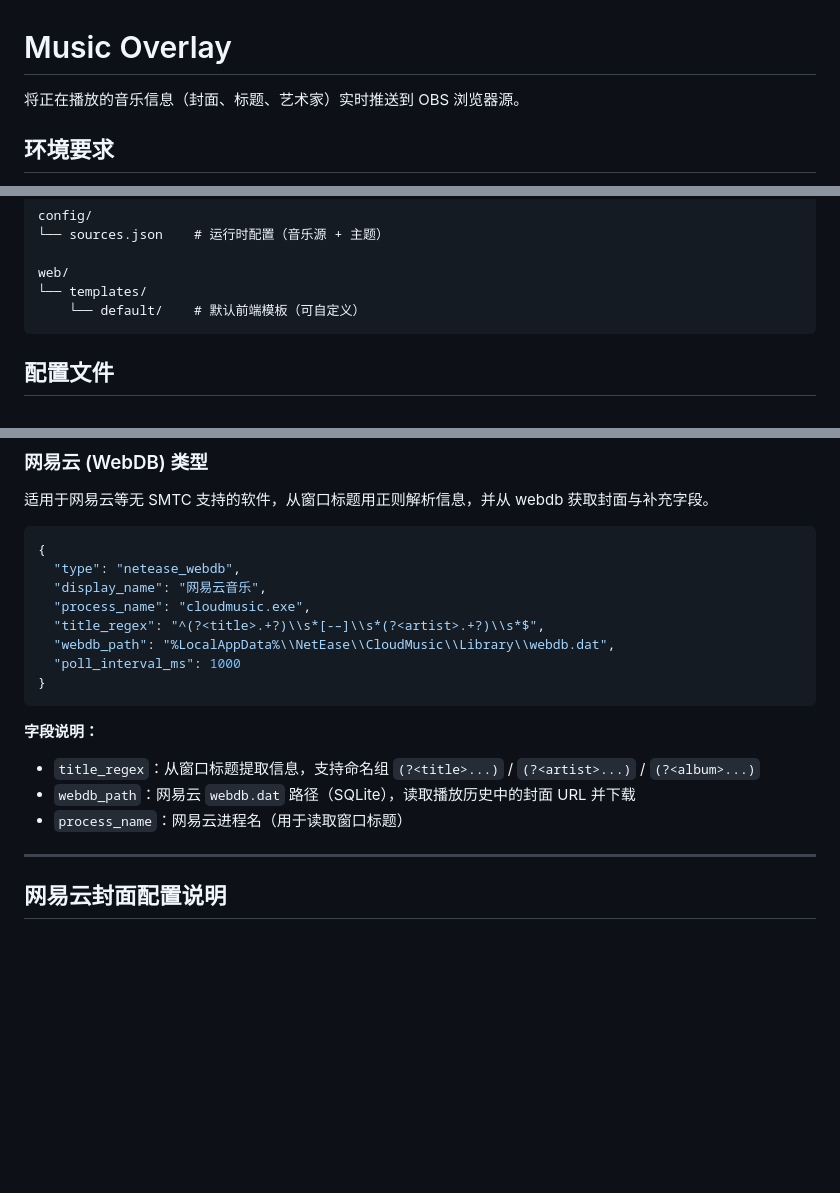
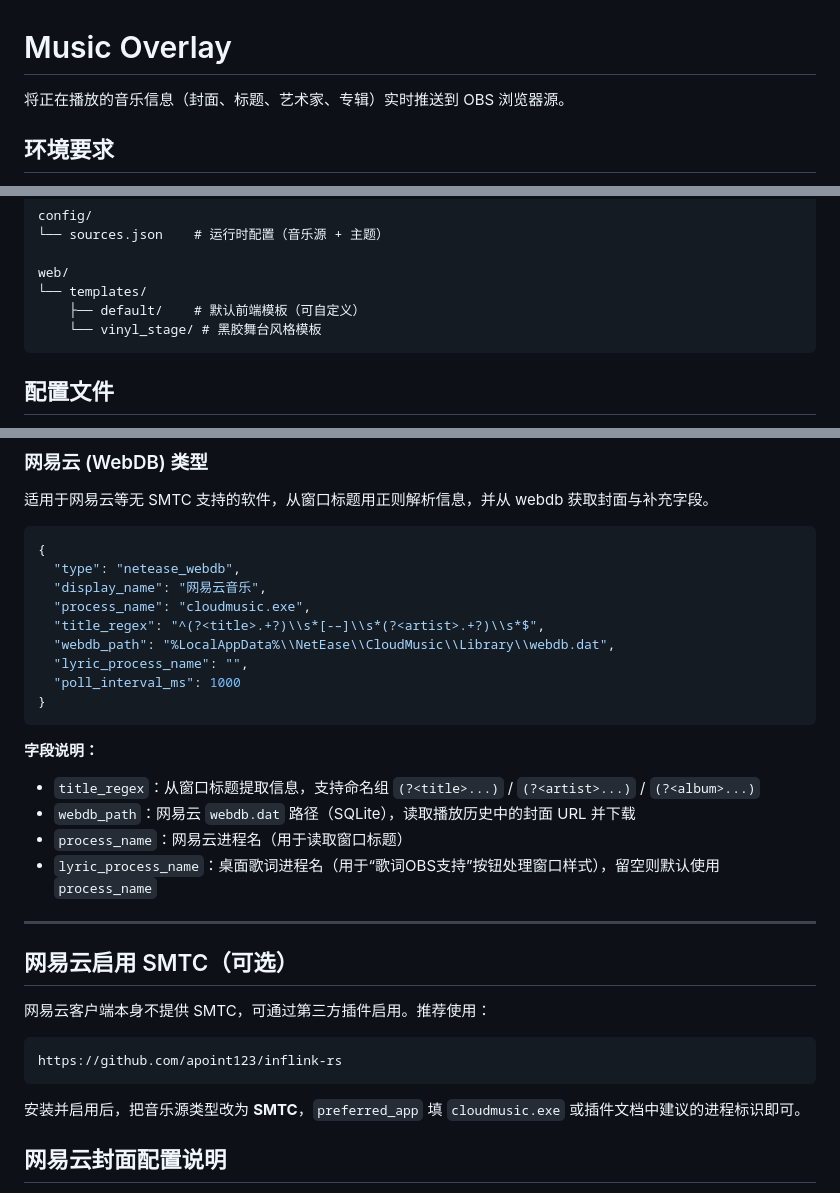
Before and after one commit to VictoriqueDeBlois/MusicOverlay, a Markdown page: README.md, 3 parts joined by grey strips. GitHub-like rendering; blank space fills up the shorter version.

Commit message:
更新readme

````diff
--- a/README.md
+++ b/README.md
@@ -1,6 +1,6 @@
 # Music Overlay
 
-将正在播放的音乐信息（封面、标题、艺术家）实时推送到 OBS 浏览器源。
+将正在播放的音乐信息（封面、标题、艺术家、专辑）实时推送到 OBS 浏览器源。
 
 ## 环境要求
 
@@ -58,7 +59,8 @@ config/
 
 web/
 └── templates/
-    └── default/    # 默认前端模板（可自定义）
+    ├── default/    # 默认前端模板（可自定义）
+    └── vinyl_stage/ # 黑胶舞台风格模板
 ```
 
 ## 配置文件
@@ -126,6 +130,7 @@ smtc_title_regex: ^(?<artist>.+?) - (?<title>.+)$
   "process_name": "cloudmusic.exe",
   "title_regex": "^(?<title>.+?)\\s*[-–]\\s*(?<artist>.+?)\\s*$",
   "webdb_path": "%LocalAppData%\\NetEase\\CloudMusic\\Library\\webdb.dat",
+  "lyric_process_name": "",
   "poll_interval_ms": 1000
 }
 ```
@@ -135,8 +140,19 @@ smtc_title_regex: ^(?<artist>.+?) - (?<title>.+)$
 - `title_regex`：从窗口标题提取信息，支持命名组 `(?<title>...)` / `(?<artist>...)` / `(?<album>...)`
 - `webdb_path`：网易云 `webdb.dat` 路径（SQLite），读取播放历史中的封面 URL 并下载
 - `process_name`：网易云进程名（用于读取窗口标题）
+- `lyric_process_name`：桌面歌词进程名（用于“歌词OBS支持”按钮处理窗口样式），留空则默认使用 `process_name`
 
 ---
+
+## 网易云启用 SMTC（可选）
+
+网易云客户端本身不提供 SMTC，可通过第三方插件启用。推荐使用：
+
+```
+https://github.com/apoint123/inflink-rs
+```
+
+安装并启用后，把音乐源类型改为 **SMTC**，`preferred_app` 填 `cloudmusic.exe` 或插件文档中建议的进程标识即可。
 
 ## 网易云封面配置说明
 
````
Also changed, not shown: other parts of README.md (+3 -0 lines).
